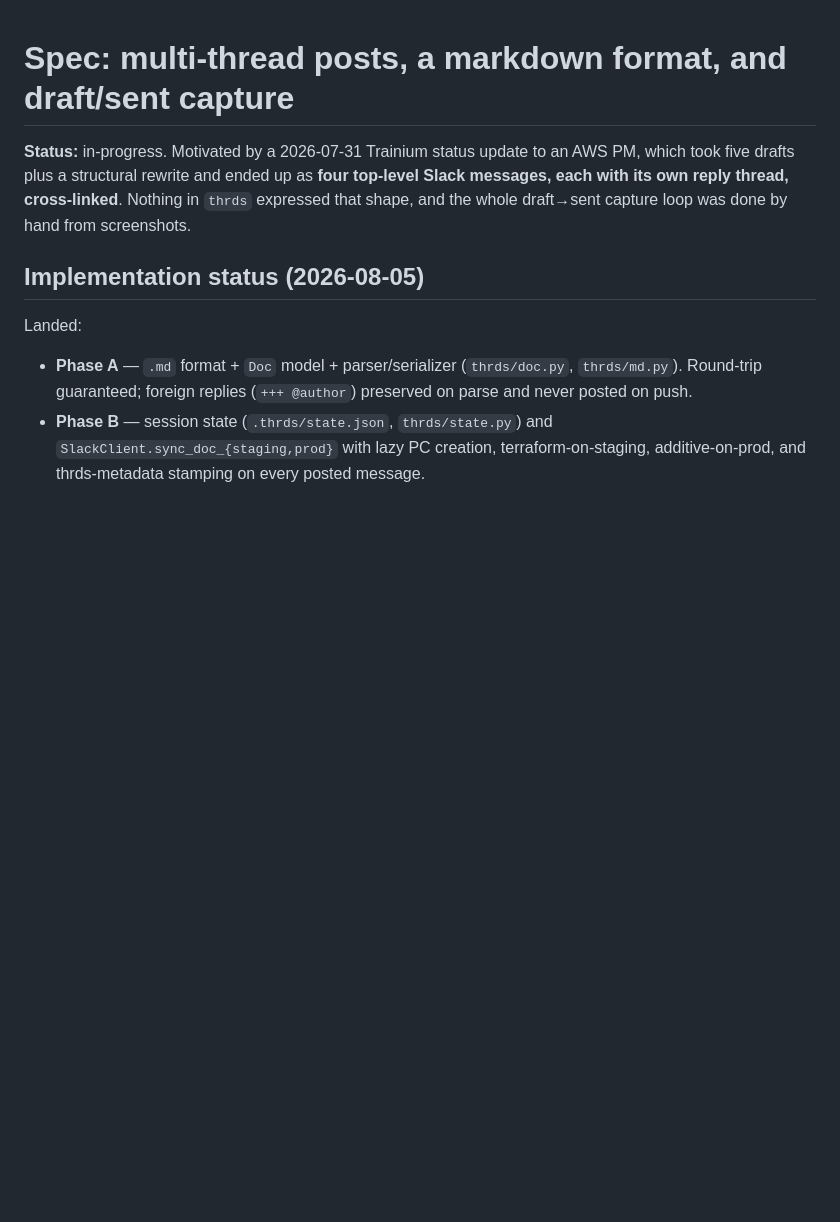
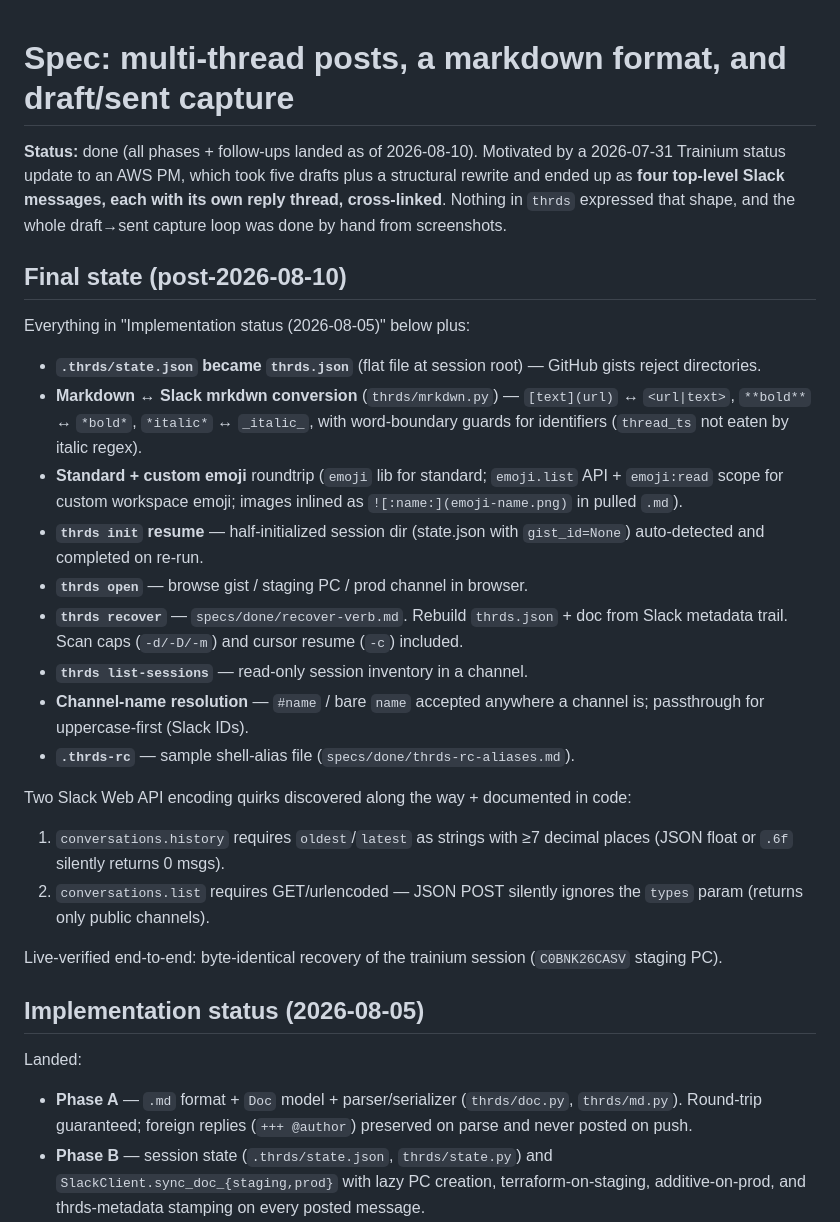
Before and after one commit to runsascoded/thrds, a Markdown page: specs/done/multi-thread-posts-and-capture.md, the part around the change. Rendered like a GitHub page; blank space fills up the shorter version.

Commit message:
Land the "Final state" additions to the moved main spec
Prior commit `dc65f46` moved the spec to `specs/done/` but only its move
made it in — my `git add -u tests/test_cli.py` was pathspec-scoped, so
the working-tree edits to the moved file stayed unstaged. This commit
lands the intended "## Final state (post-2026-08-10)" section that
documents the additions since the 2026-08-05 status snapshot.

Co-Authored-By: Claude Opus 4.7 <noreply@anthropic.com>

```diff
--- a/specs/done/multi-thread-posts-and-capture.md
+++ b/specs/done/multi-thread-posts-and-capture.md
@@ -1,6 +1,26 @@
 # Spec: multi-thread posts, a markdown format, and draft/sent capture
 
-**Status:** in-progress. Motivated by a 2026-07-31 Trainium status update to an AWS PM, which took five drafts plus a structural rewrite and ended up as **four top-level Slack messages, each with its own reply thread, cross-linked**. Nothing in `thrds` expressed that shape, and the whole draft→sent capture loop was done by hand from screenshots.
+**Status:** done (all phases + follow-ups landed as of 2026-08-10). Motivated by a 2026-07-31 Trainium status update to an AWS PM, which took five drafts plus a structural rewrite and ended up as **four top-level Slack messages, each with its own reply thread, cross-linked**. Nothing in `thrds` expressed that shape, and the whole draft→sent capture loop was done by hand from screenshots.
+
+## Final state (post-2026-08-10)
+
+Everything in "Implementation status (2026-08-05)" below plus:
+
+- **`.thrds/state.json` became `thrds.json`** (flat file at session root) — GitHub gists reject directories.
+- **Markdown ↔ Slack mrkdwn conversion** (`thrds/mrkdwn.py`) — `[text](url)` ↔ `<url|text>`, `**bold**` ↔ `*bold*`, `*italic*` ↔ `_italic_`, with word-boundary guards for identifiers (`thread_ts` not eaten by italic regex).
+- **Standard + custom emoji** roundtrip (`emoji` lib for standard; `emoji.list` API + `emoji:read` scope for custom workspace emoji; images inlined as `![:name:](emoji-name.png)` in pulled `.md`).
+- **`thrds init` resume** — half-initialized session dir (state.json with `gist_id=None`) auto-detected and completed on re-run.
+- **`thrds open`** — browse gist / staging PC / prod channel in browser.
+- **`thrds recover`** — `specs/done/recover-verb.md`. Rebuild `thrds.json` + doc from Slack metadata trail. Scan caps (`-d/-D/-m`) and cursor resume (`-c`) included.
+- **`thrds list-sessions`** — read-only session inventory in a channel.
+- **Channel-name resolution** — `#name` / bare `name` accepted anywhere a channel is; passthrough for uppercase-first (Slack IDs).
+- **`.thrds-rc`** — sample shell-alias file (`specs/done/thrds-rc-aliases.md`).
+
+Two Slack Web API encoding quirks discovered along the way + documented in code:
+1. `conversations.history` requires `oldest`/`latest` as strings with ≥7 decimal places (JSON float or `.6f` silently returns 0 msgs).
+2. `conversations.list` requires GET/urlencoded — JSON POST silently ignores the `types` param (returns only public channels).
+
+Live-verified end-to-end: byte-identical recovery of the trainium session (`C0BNK26CASV` staging PC).
 
 ## Implementation status (2026-08-05)
 
```
